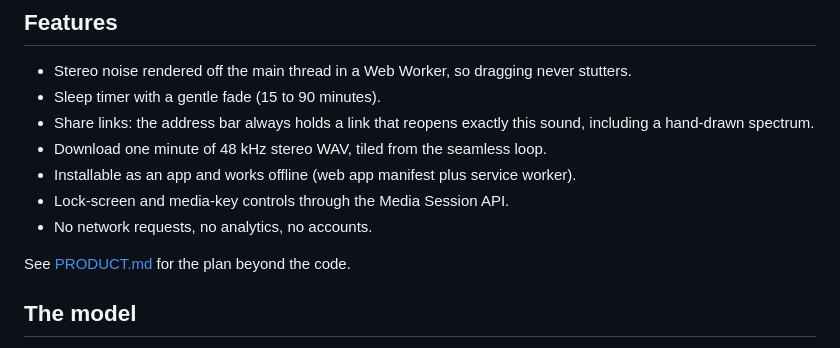
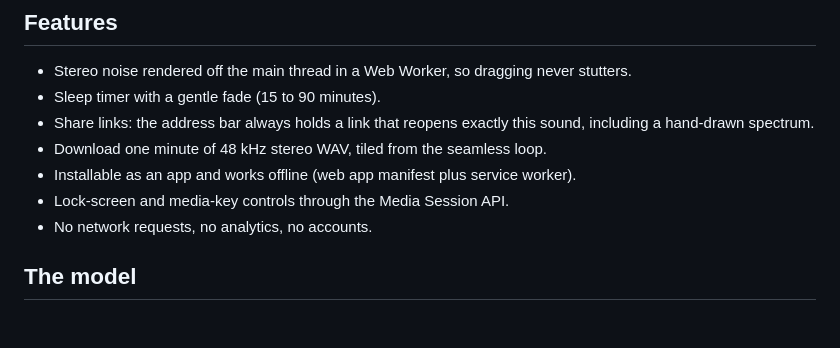
Before and after one commit to silentoplayz/static-noise, a Markdown page: README.md, the part around the change. GitHub-like rendering; blank space fills up the shorter version.

```diff
--- a/README.md
+++ b/README.md
@@ -22,8 +22,6 @@ Or open `index.html` in any modern browser. Nothing to install, nothing fetched.
 * Installable as an app and works offline (web app manifest plus service worker).
 * Lock-screen and media-key controls through the Media Session API.
 * No network requests, no analytics, no accounts.
-
-See [PRODUCT.md](PRODUCT.md) for the plan beyond the code.
 
 ## The model
 
```
Also changed, not shown: PRODUCT.md (deleted, +0 -52 lines).
